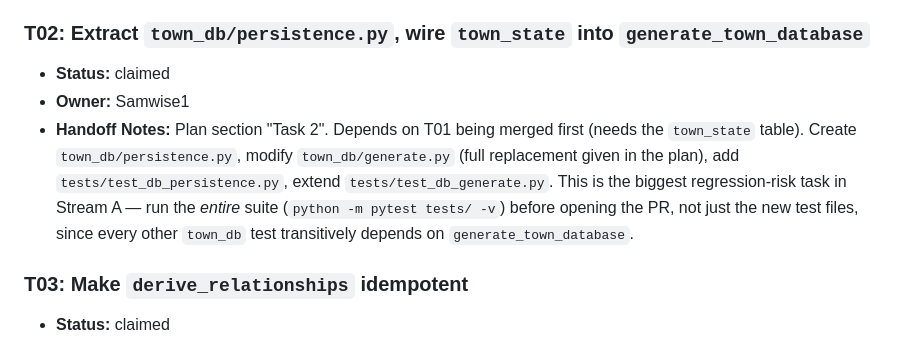
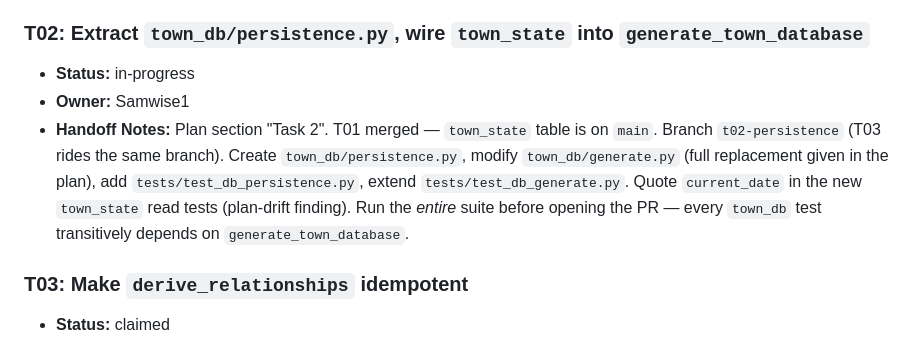
Before and after one commit to Effe96/TownShape, a Markdown page: TASKS.md, the part around the change. Drawn GitHub-style.

Commit message:
T02: mark in-progress (Samwise1)
Agent: Samwise1

```diff
--- a/TASKS.md
+++ b/TASKS.md
@@ -92,16 +92,16 @@ is merged.
 
 ### T02: Extract `town_db/persistence.py`, wire `town_state` into `generate_town_database`
 
-- **Status:** claimed
+- **Status:** in-progress
 - **Owner:** Samwise1
-- **Handoff Notes:** Plan section "Task 2". Depends on T01 being merged
-  first (needs the `town_state` table). Create `town_db/persistence.py`,
-  modify `town_db/generate.py` (full replacement given in the plan), add
-  `tests/test_db_persistence.py`, extend `tests/test_db_generate.py`. This
-  is the biggest regression-risk task in Stream A — run the *entire*
-  suite (`python -m pytest tests/ -v`) before opening the PR, not just
-  the new test files, since every other `town_db` test transitively
-  depends on `generate_town_database`.
+- **Handoff Notes:** Plan section "Task 2". T01 merged — `town_state`
+  table is on `main`. Branch `t02-persistence` (T03 rides the same
+  branch). Create `town_db/persistence.py`, modify `town_db/generate.py`
+  (full replacement given in the plan), add `tests/test_db_persistence.py`,
+  extend `tests/test_db_generate.py`. Quote `current_date` in the new
+  `town_state` read tests (plan-drift finding). Run the *entire* suite
+  before opening the PR — every `town_db` test transitively depends on
+  `generate_town_database`.
 
 ### T03: Make `derive_relationships` idempotent
 
```
